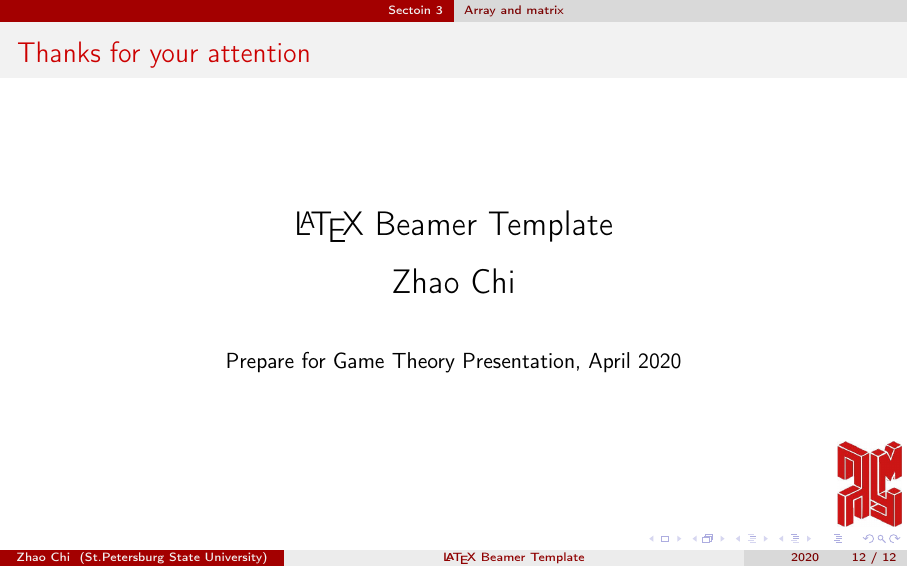
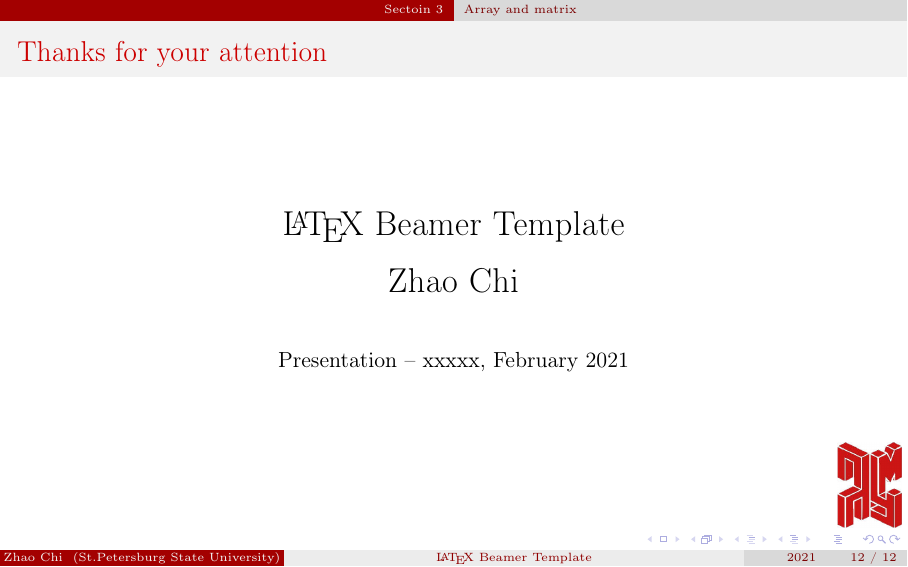
Before and after one commit to vectorsss/Latex-templates, LaTeX slides (Presentation_SPBU/main.tex): page 12 of 12. Compiled offline with pdfLaTeX.

Commit message:
change the default font of beamer

```diff
--- a/Presentation_SPBU/main.tex
+++ b/Presentation_SPBU/main.tex
@@ -1,4 +1,7 @@
 \documentclass[aspectratio=1610]{beamer}
+% use stand mathematical fonts
+\usefonttheme{serif}
+\usefonttheme{professionalfonts}
 % \usepackage[cp1251]{inputenc} % add by Zhao Chi
 \usepackage[utf8]{inputenc}
 %% the following two lines is for anyfontsize support add by Zhao Chi
@@ -127,8 +130,8 @@ citestyle=numeric
 %%% For single Author
 \author{Zhao Chi}
 
-\date[2020]
-{Prepare for Game Theory Presentation, April 2020}
+\date[2021]
+{Presentation -- xxxxx, February 2021}
 %%% For multi institute
 % \institute{
 %     \inst{1}
```
Also changed, not shown: Presentation_SPBU/main.pdf.
